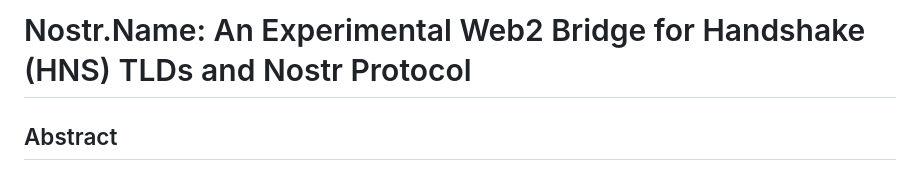
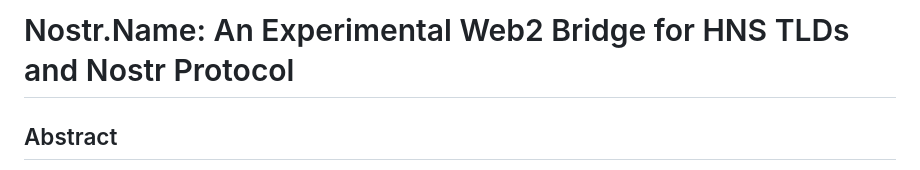
Before and after one commit to H4ckB4s3/nostr-name, a Markdown page: README.md, the part around the change. GitHub-like rendering.

```diff
--- a/README.md
+++ b/README.md
@@ -1,4 +1,4 @@
-# Nostr.Name: An Experimental Web2 Bridge for Handshake (HNS) TLDs and Nostr Protocol
+# Nostr.Name: An Experimental Web2 Bridge for HNS TLDs and Nostr Protocol
 
 ## Abstract
 Nostr.Name introduces an experimental framework to bridge Handshake (HNS) Top-Level Domains (TLDs) with the Nostr protocol, enabling decentralized identity and social connectivity through TXT records stored onchain or offchain. Compliant with NIP-05 and NIP-21 standards, Nostr.Name leverages the immutability and accessibility of HNS TLDs to map Nostr public keys (npub) to human-readable domain-based identities. This system facilitates seamless integration with Nostr-compatible clients by combining decentralized domain ownership with Nostr's censorship-resistant communication protocol.
```
